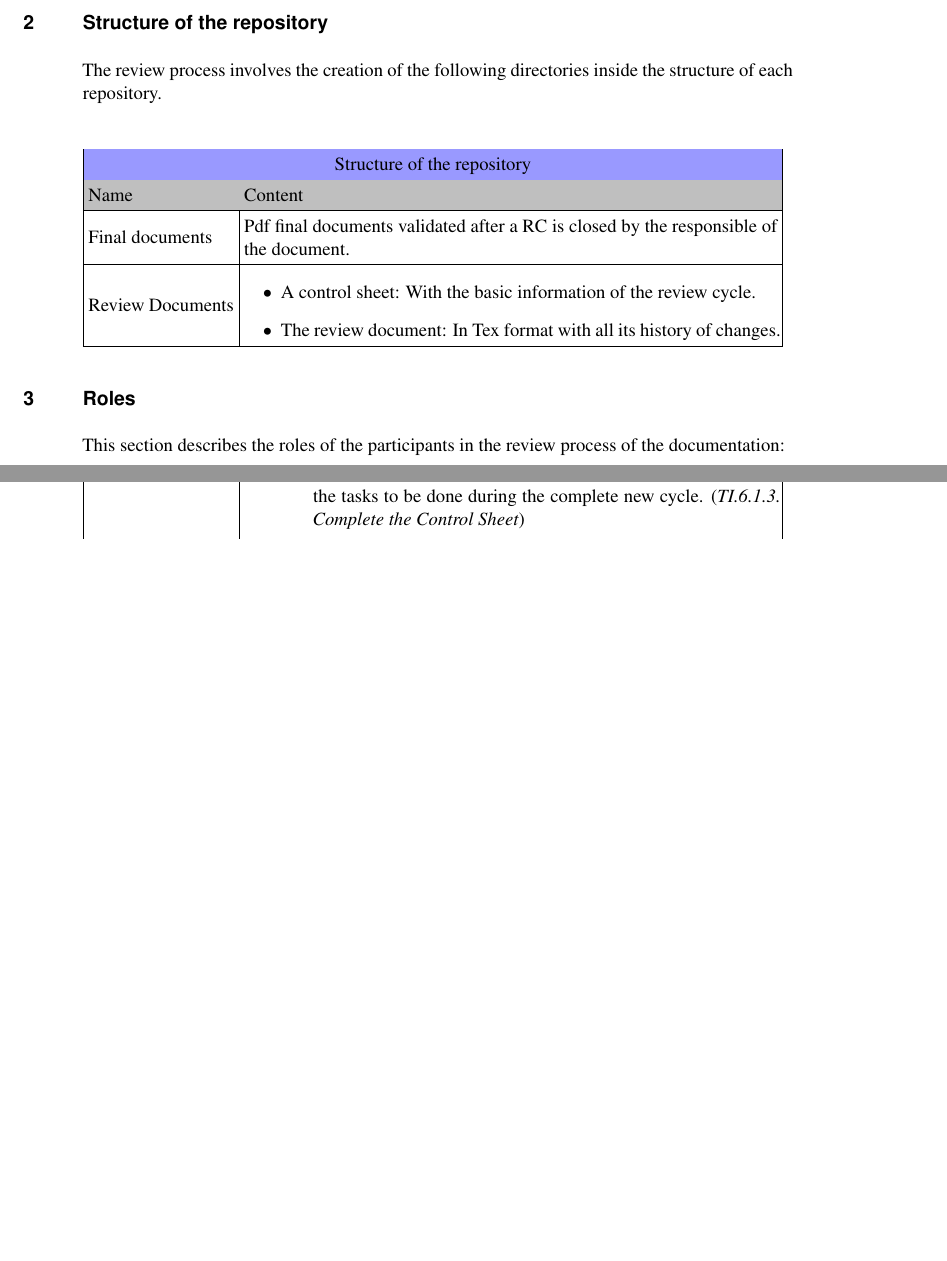
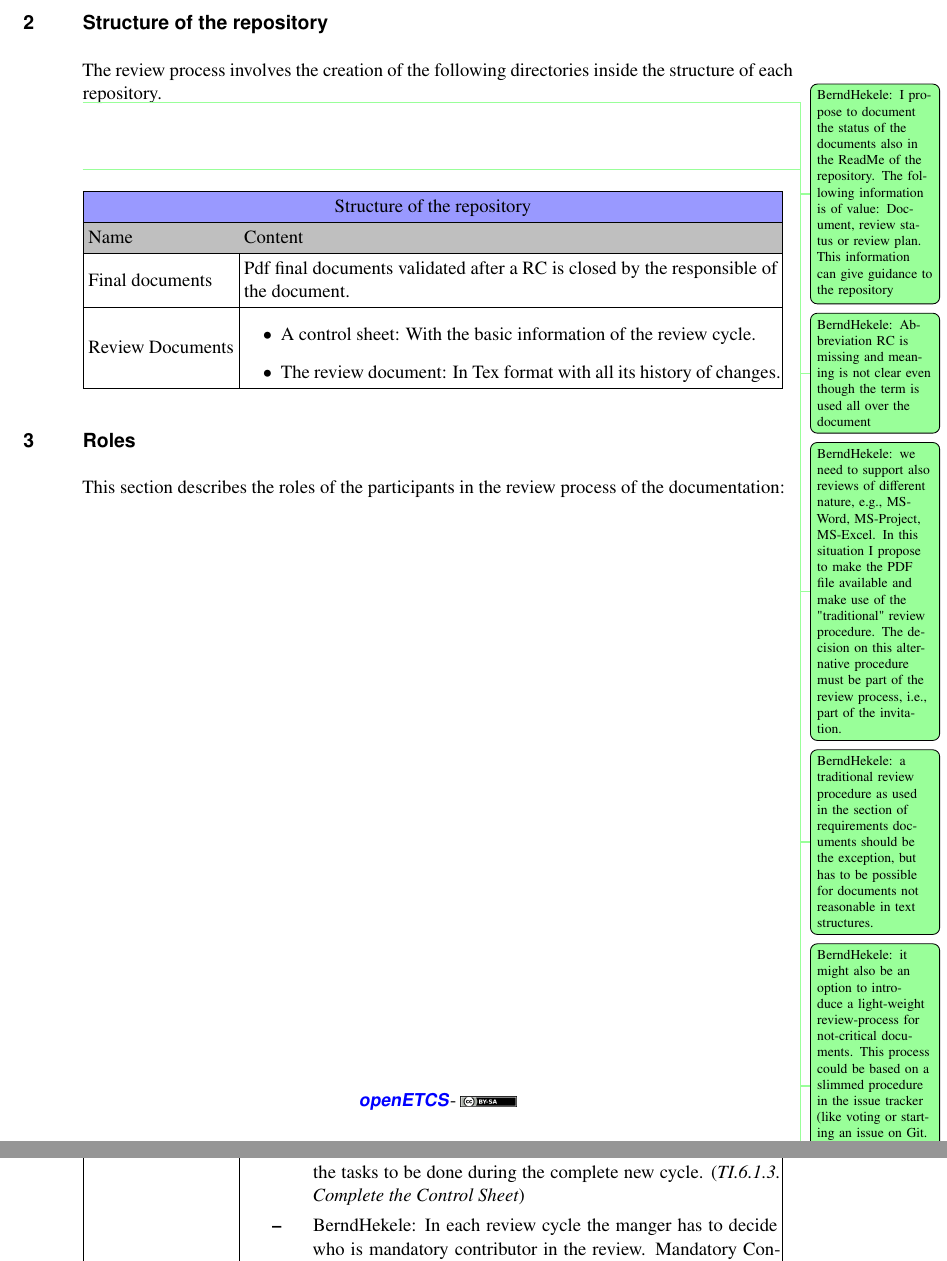
Before and after one commit to openETCS/governance, a LaTeX document (Review Process/OpenETCS_ReviewProcess_0.3.tex): two parts of pages 7 and 8 of 26, joined at a grey line, cut so that both start at the same text, the shorter picture padded with empty space. Compiled offline with XeLaTeX.

Commit message:
BerndHekele Review comments to Review Process document. I would like to see a review session on the topic. I also suggest, we have during the review and before an open discussion on the different review procedure sto be supported.

```diff
--- a/Review Process/OpenETCS_ReviewProcess_0.3.tex
+++ b/Review Process/OpenETCS_ReviewProcess_0.3.tex
@@ -132,7 +132,18 @@ This document presents the whole review process to follow when a document needs
 
 The review process involves the creation of the following directories inside the structure of each repository.
 
+\todo{BerndHekele: I propose to document the status of the documents also in the ReadMe of the repository. The following information is of value: Document, review status or review plan. This information can give guidance to the repository}
+
+\todo{BerndHekele: Abbreviation RC is missing and meaning is not clear even though the term is used all over the document}
 \begin{flushleft}
+
+\todo{BerndHekele: we need to support also reviews of different nature, e.g., MS-Word, MS-Project, MS-Excel. In this situation I propose to make the PDF file available and make use of the "traditional" review procedure. The decision on this alternative procedure must be part of the review process, i.e., part of the invitation.}
+
+\todo{BerndHekele: a traditional review procedure as used in the section of requirements documents should be the exception, but has to be possible for documents not reasonable in text structures.}
+
+\todo{BerndHekele: it might also be an option to introduce a light-weight review-process for not-critical documents. This process could be based on a slimmed procedure in the issue tracker (like voting or starting an issue on Git. This user guideline should show a little bit like a decision matrix how to select the right procedure.}
+
+\todo{BerndHekele: I propose we also define a section in each document (type) showing the status of the document and the documents history (like your "Document History")}
 
 \begin{tabular}{|m{3cm}|m{11cm}|}
 \hline
@@ -177,6 +188,10 @@ RC manager / Owner of the document &
 \item Open a review cycle for a document. To do this, create a git new branch ({\it TI.6.1.1. New RC branch})
 \item Open a new issue for the new RC linked to the document and the review. Only the owner of the document can close the issue and he/she also be in charge of conducting the discussions and comments below the issue.  ({\it TI.6.1.2. Open issue})
 \item Create the Control Sheet with the basic information related to the tasks to be done during the complete new cycle. ({\it TI.6.1.3. Complete the Control Sheet})
+\item BerndHekele: In each review cycle the manger has to decide who is mandatory contributor in the review. Mandatory Contributors have to be invited (per mail or phone) personally and need to confirm participation in the requested time period (effort is covered).
+
+\item BerndHekele: We should foresee the option of a personal meeting or a \"goto-meeting\" when inviting to intensive documents. This has to be decided at the start of the RC and may be requested later if intensive discussions are ongoing during the review.
+
 \end{itemize}
 \item Control Review Process
 \begin{itemize}
```
Also changed, not shown: Review Process/OpenETCS_ReviewProcess_0.3.pdf, Review Process/OpenETCS_ReviewProcess_0.3.tex (13 more changed lines).
